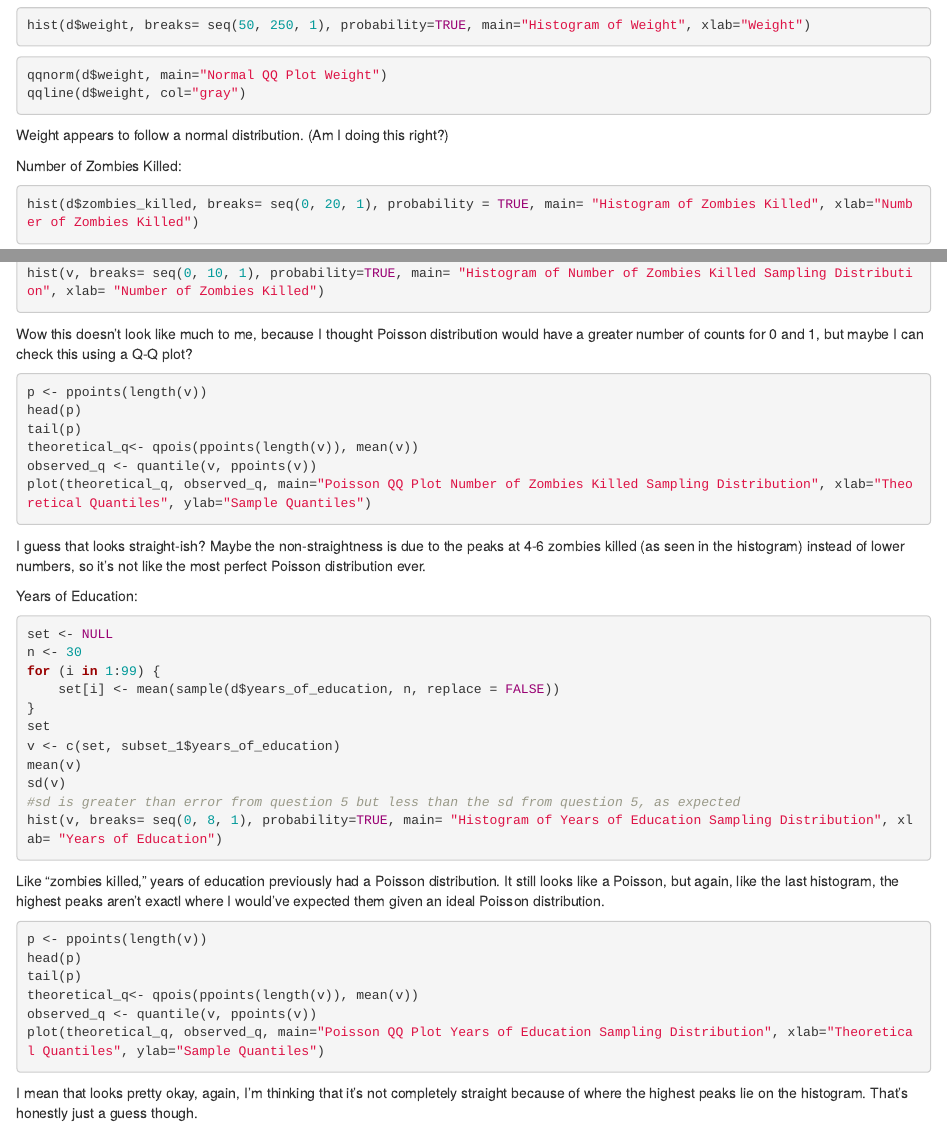
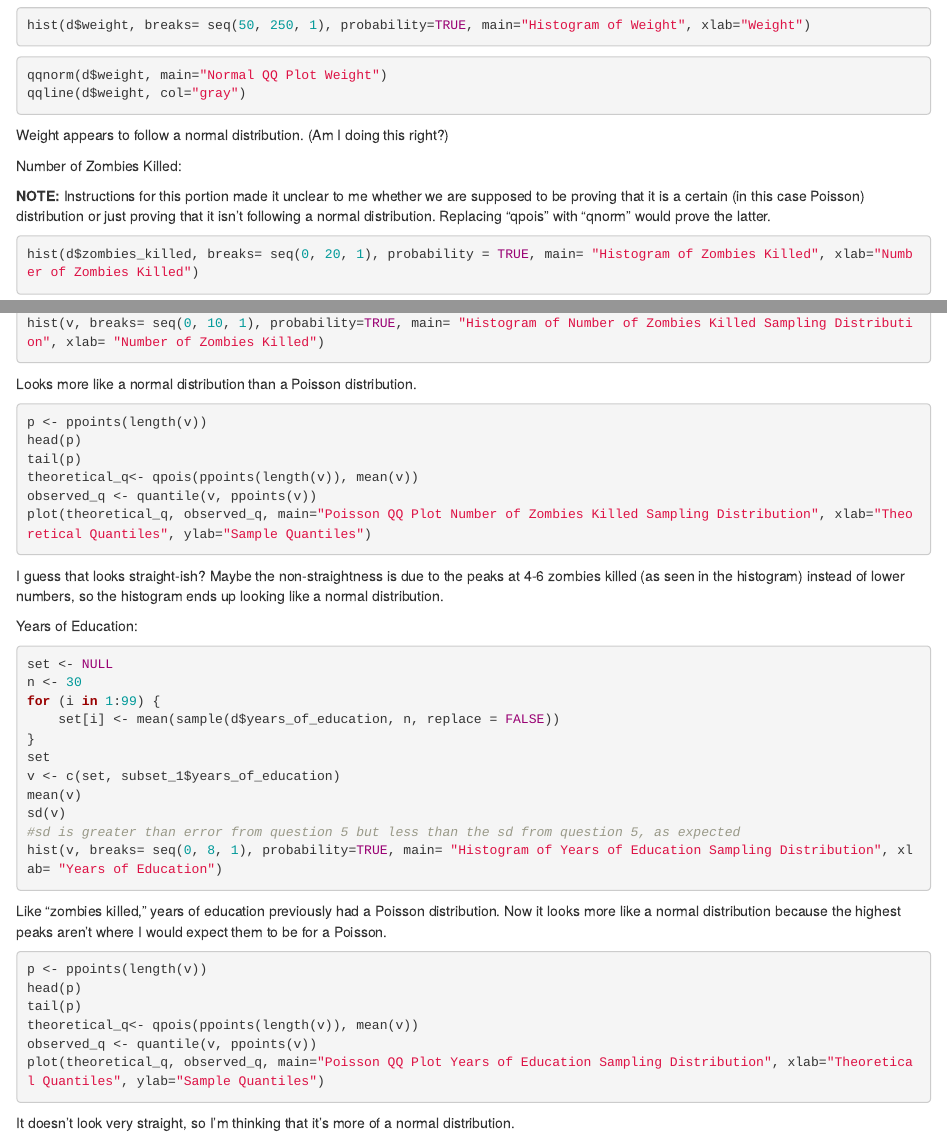
Before and after one commit to dantos17/homework-week-4, an R Markdown document (Problem 2- Homework 3.Rmd): the page in a window 1100 px wide, from 2440 px down, and a second part further down, joined at a grey line. Rendered offline with R 4.5, knitr and Pandoc, with nearby package versions; the code chunks are not run, so their results and figures are left out.

Commit message:
Final commit (I think) PS- Prof Schmitt if you read these I left some notes in my HW about wording that I found confusing

````diff
--- a/Problem 2- Homework 3.Rmd
+++ b/Problem 2- Homework 3.Rmd
@@ -151,6 +151,8 @@ qqline(d$weight, col="gray")
 Weight appears to follow a normal distribution. (Am I doing this right?)
 
 Number of Zombies Killed:
+
+**NOTE:** Instructions for this portion made it unclear to me whether we are supposed to be proving that it is a certain (in this case Poisson) distribution or just proving that it isn't following a normal distribution. Replacing "qpois" with "qnorm" would prove the latter.
 ```{r}
 hist(d$zombies_killed, breaks= seq(0, 20, 1), probability = TRUE, main= "Histogram of Zombies Killed", xlab="Number of Zombies Killed")
 ```
@@ -348,7 +350,7 @@ sd(v)
 hist(v, breaks= seq(0, 10, 1), probability=TRUE, main= "Histogram of Number of Zombies Killed Sampling Distribution", xlab= "Number of Zombies Killed")
 ```
 
-Wow this doesn't look like much to me, because I thought Poisson distribution would have a greater number of counts for 0 and 1, but maybe I can check this using a Q-Q plot?
+Looks more like a normal distribution than a Poisson distribution.
 ```{r}
 p <- ppoints(length(v))
 head(p)
@@ -358,7 +360,7 @@ observed_q <- quantile(v, ppoints(v))
 plot(theoretical_q, observed_q, main="Poisson QQ Plot Number of Zombies Killed Sampling Distribution", xlab="Theoretical Quantiles", ylab="Sample Quantiles")
 ```
 
-I guess that looks straight-ish? Maybe the non-straightness is due to the peaks at 4-6 zombies killed (as seen in the histogram) instead of lower numbers, so it's not like the most perfect Poisson distribution ever.
+I guess that looks straight-ish? Maybe the non-straightness is due to the peaks at 4-6 zombies killed (as seen in the histogram) instead of lower numbers, so the histogram ends up looking like a normal distribution.
 
 Years of Education:
 ```{r}
@@ -375,7 +377,7 @@ sd(v)
 hist(v, breaks= seq(0, 8, 1), probability=TRUE, main= "Histogram of Years of Education Sampling Distribution", xlab= "Years of Education")
 ```
 
-Like "zombies killed," years of education previously had a Poisson distribution. It still looks like a Poisson, but again, like the last histogram, the highest peaks aren't exactl where I would've expected them given an ideal Poisson distribution.
+Like "zombies killed," years of education previously had a Poisson distribution. Now it looks more like a normal distribution because the highest peaks aren't where I would expect them to be for a Poisson.
 
 ```{r}
 p <- ppoints(length(v))
@@ -386,4 +388,4 @@ observed_q <- quantile(v, ppoints(v))
 plot(theoretical_q, observed_q, main="Poisson QQ Plot Years of Education Sampling Distribution", xlab="Theoretical Quantiles", ylab="Sample Quantiles")
 ```
 
-I mean that looks pretty okay, again, I'm thinking that it's not completely straight because of where the highest peaks lie on the histogram. That's honestly just a guess though.
+It doesn't look very straight, so I'm thinking that it's more of a normal distribution.
````
Also changed, not shown: Problem_2-_Homework_3.html.
